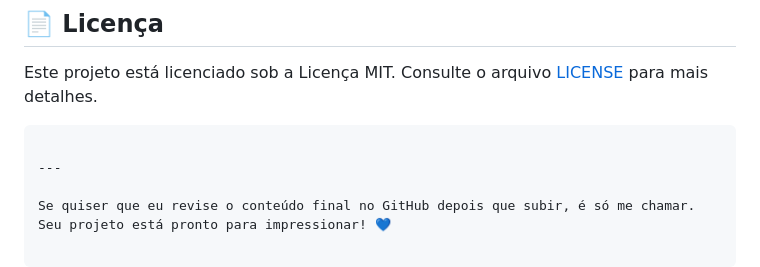
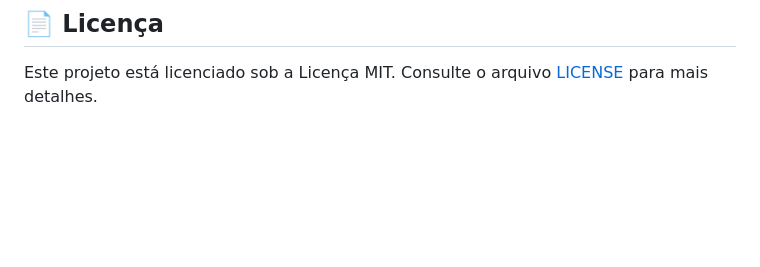
Before and after one commit to ahcorataner/translateapp, a Markdown page: README.md, the part around the change. Drawn GitHub-style; blank space fills up the shorter version.

````diff
--- a/README.md
+++ b/README.md
@@ -116,8 +116,3 @@ streamlit run app.py
 ## 📄 Licença
 
 Este projeto está licenciado sob a Licença MIT. Consulte o arquivo [LICENSE](https://github.com/ahcorataner/translateapp/blob/main/LICENSE) para mais detalhes.
-```
-
----
-
-Se quiser que eu revise o conteúdo final no GitHub depois que subir, é só me chamar. Seu projeto está pronto para impressionar! 💙
````
